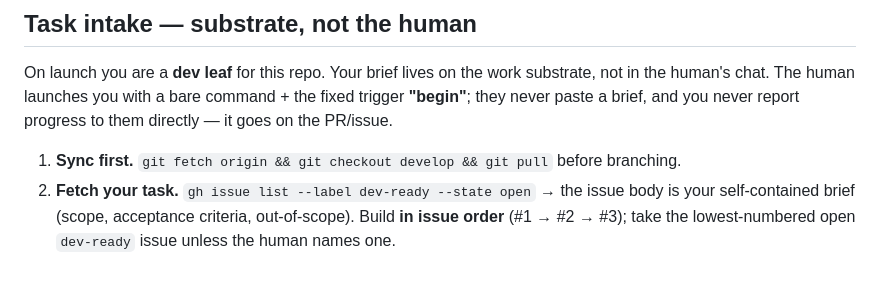
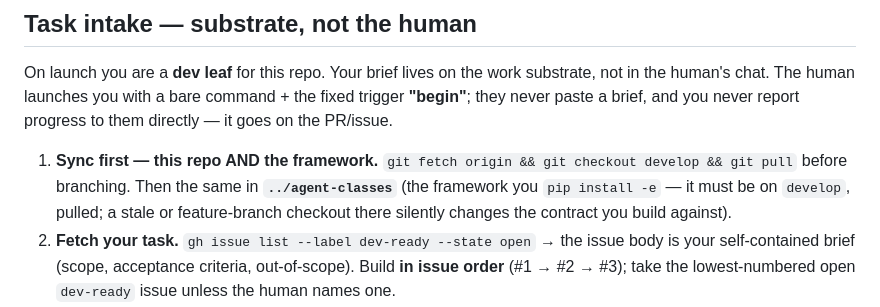
Before and after one commit to usebessemer/bookkeeper-ui, a Markdown page: CLAUDE.md, the part around the change. GitHub-like rendering; blank space fills up the shorter version.

Commit message:
dev-leaf guide: sync the framework clone too (../agent-classes on develop) — stale-sibling-clone guard

```diff
--- a/CLAUDE.md
+++ b/CLAUDE.md
@@ -39,7 +39,7 @@ The smallest thing that proves the interaction surface end to end. **Build the i
 
 On launch you are a **dev leaf** for this repo. Your brief lives on the work substrate, not in the human's chat. The human launches you with a bare command + the fixed trigger **"begin"**; they never paste a brief, and you never report progress to them directly — it goes on the PR/issue.
 
-1. **Sync first.** `git fetch origin && git checkout develop && git pull` before branching.
+1. **Sync first — this repo AND the framework.** `git fetch origin && git checkout develop && git pull` before branching. Then the same in **`../agent-classes`** (the framework you `pip install -e` — it must be on `develop`, pulled; a stale or feature-branch checkout there silently changes the contract you build against).
 2. **Fetch your task.** `gh issue list --label dev-ready --state open` → the issue body is your self-contained brief (scope, acceptance criteria, out-of-scope). Build **in issue order** (#1 → #2 → #3); take the lowest-numbered open `dev-ready` issue unless the human names one.
 3. **Work it** on a `feature/<issue-slug>` branch — one change at a time, tests green before each commit.
 4. **Bubble up on the substrate.** Open a PR against `develop` and mirror the issue's acceptance criteria as a checklist in the body. The lead reviews **on the PR**; the human observes, does not relay. Coordinate via PR / issue comments — never by pasting into the human's chat.
```
